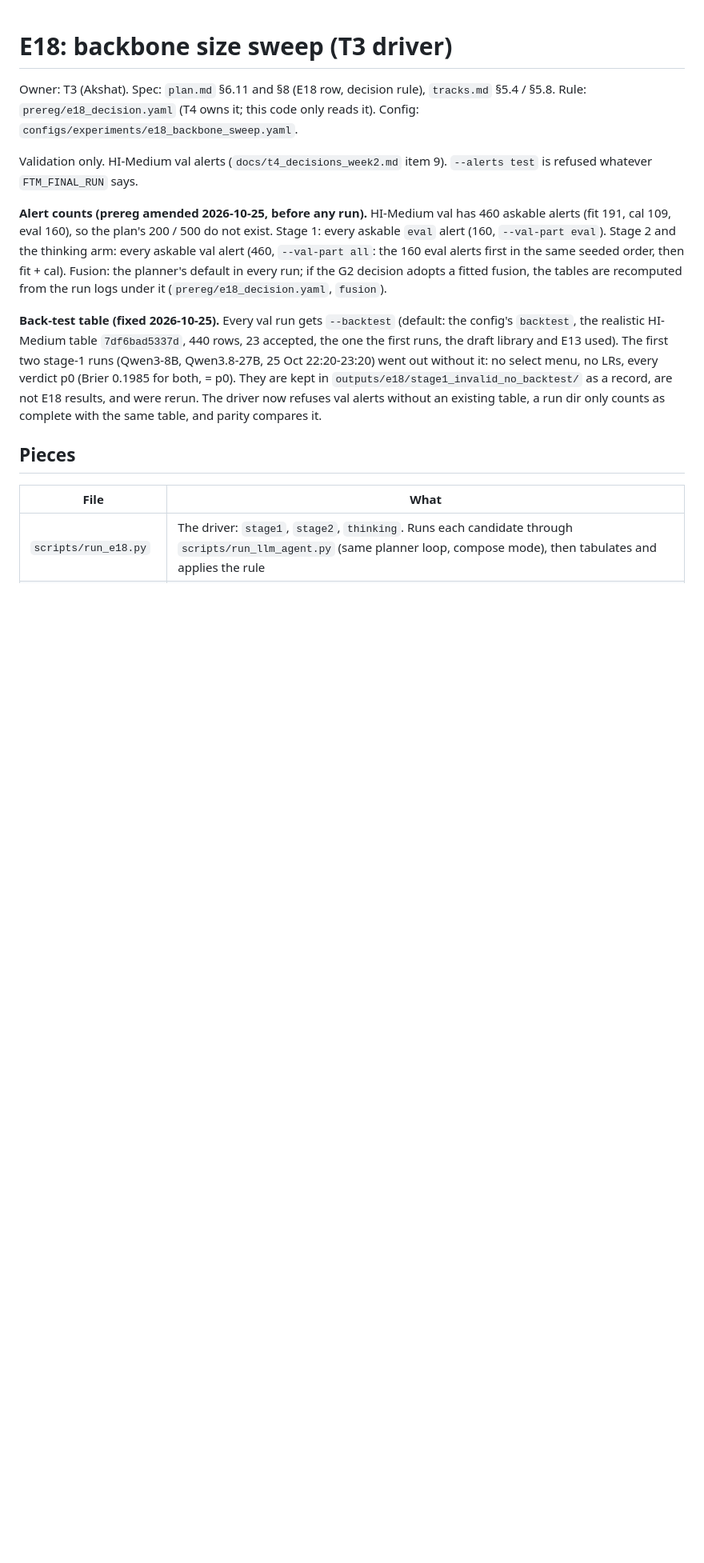
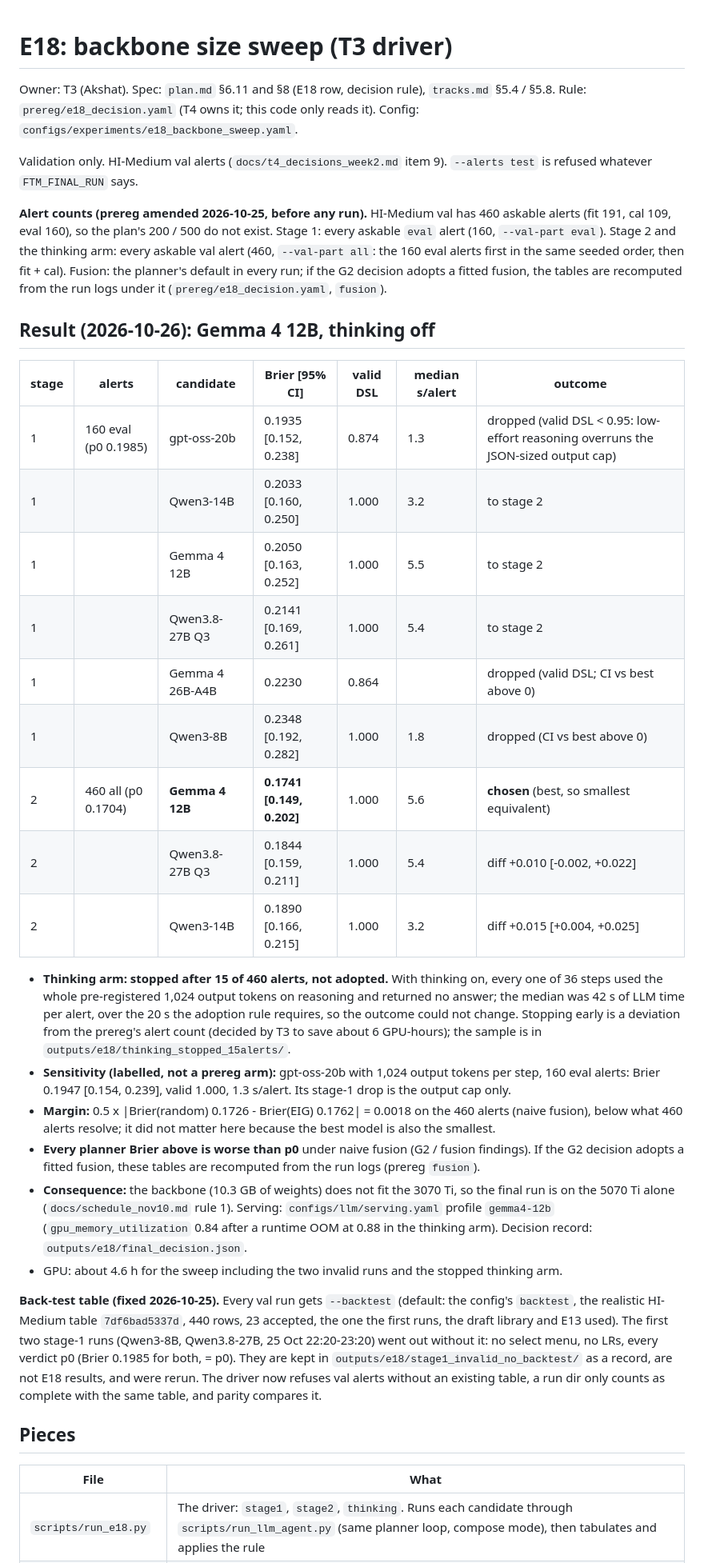
Before and after one commit to BhavyaV05/Transaction-Thieves, a Markdown page: docs/t3_e18.md, the part around the change. Shown at 80% size. GitHub-like rendering; blank space fills up the shorter version.

Commit message:
t3: E18 result: Gemma 4 12B, thinking off (thinking arm stopped after 15 alerts, cannot meet latency)

```diff
--- a/docs/t3_e18.md
+++ b/docs/t3_e18.md
@@ -5,6 +5,27 @@ Owner: T3 (Akshat). Spec: `plan.md` §6.11 and §8 (E18 row, decision rule), `tr
 Validation only. HI-Medium val alerts (`docs/t4_decisions_week2.md` item 9). `--alerts test` is refused whatever `FTM_FINAL_RUN` says.
 
 **Alert counts (prereg amended 2026-10-25, before any run).** HI-Medium val has 460 askable alerts (fit 191, cal 109, eval 160), so the plan's 200 / 500 do not exist. Stage 1: every askable `eval` alert (160, `--val-part eval`). Stage 2 and the thinking arm: every askable val alert (460, `--val-part all`: the 160 eval alerts first in the same seeded order, then fit + cal). Fusion: the planner's default in every run; if the G2 decision adopts a fitted fusion, the tables are recomputed from the run logs under it (`prereg/e18_decision.yaml`, `fusion`).
+
+## Result (2026-10-26): Gemma 4 12B, thinking off
+
+| stage | alerts | candidate | Brier [95% CI] | valid DSL | median s/alert | outcome |
+|---|---|---|---|---|---|---|
+| 1 | 160 eval (p0 0.1985) | gpt-oss-20b | 0.1935 [0.152, 0.238] | 0.874 | 1.3 | dropped (valid DSL < 0.95: low-effort reasoning overruns the JSON-sized output cap) |
+| 1 | | Qwen3-14B | 0.2033 [0.160, 0.250] | 1.000 | 3.2 | to stage 2 |
+| 1 | | Gemma 4 12B | 0.2050 [0.163, 0.252] | 1.000 | 5.5 | to stage 2 |
+| 1 | | Qwen3.8-27B Q3 | 0.2141 [0.169, 0.261] | 1.000 | 5.4 | to stage 2 |
+| 1 | | Gemma 4 26B-A4B | 0.2230 | 0.864 | | dropped (valid DSL; CI vs best above 0) |
+| 1 | | Qwen3-8B | 0.2348 [0.192, 0.282] | 1.000 | 1.8 | dropped (CI vs best above 0) |
+| 2 | 460 all (p0 0.1704) | **Gemma 4 12B** | **0.1741 [0.149, 0.202]** | 1.000 | 5.6 | **chosen** (best, so smallest equivalent) |
+| 2 | | Qwen3.8-27B Q3 | 0.1844 [0.159, 0.211] | 1.000 | 5.4 | diff +0.010 [-0.002, +0.022] |
+| 2 | | Qwen3-14B | 0.1890 [0.166, 0.215] | 1.000 | 3.2 | diff +0.015 [+0.004, +0.025] |
+
+- **Thinking arm: stopped after 15 of 460 alerts, not adopted.** With thinking on, every one of 36 steps used the whole pre-registered 1,024 output tokens on reasoning and returned no answer; the median was 42 s of LLM time per alert, over the 20 s the adoption rule requires, so the outcome could not change. Stopping early is a deviation from the prereg's alert count (decided by T3 to save about 6 GPU-hours); the sample is in `outputs/e18/thinking_stopped_15alerts/`.
+- **Sensitivity (labelled, not a prereg arm):** gpt-oss-20b with 1,024 output tokens per step, 160 eval alerts: Brier 0.1947 [0.154, 0.239], valid 1.000, 1.3 s/alert. Its stage-1 drop is the output cap only.
+- **Margin:** 0.5 x |Brier(random) 0.1726 - Brier(EIG) 0.1762| = 0.0018 on the 460 alerts (naive fusion), below what 460 alerts resolve; it did not matter here because the best model is also the smallest.
+- **Every planner Brier above is worse than p0** under naive fusion (G2 / fusion findings). If the G2 decision adopts a fitted fusion, these tables are recomputed from the run logs (prereg `fusion`).
+- **Consequence:** the backbone (10.3 GB of weights) does not fit the 3070 Ti, so the final run is on the 5070 Ti alone (`docs/schedule_nov10.md` rule 1). Serving: `configs/llm/serving.yaml` profile `gemma4-12b` (`gpu_memory_utilization` 0.84 after a runtime OOM at 0.88 in the thinking arm). Decision record: `outputs/e18/final_decision.json`.
+- GPU: about 4.6 h for the sweep including the two invalid runs and the stopped thinking arm.
 
 **Back-test table (fixed 2026-10-25).** Every val run gets `--backtest` (default: the config's `backtest`, the realistic HI-Medium table `7df6bad5337d`, 440 rows, 23 accepted, the one the first runs, the draft library and E13 used). The first two stage-1 runs (Qwen3-8B, Qwen3.8-27B, 25 Oct 22:20-23:20) went out without it: no select menu, no LRs, every verdict p0 (Brier 0.1985 for both, = p0). They are kept in `outputs/e18/stage1_invalid_no_backtest/` as a record, are not E18 results, and were rerun. The driver now refuses val alerts without an existing table, a run dir only counts as complete with the same table, and parity compares it.
 
```
Also changed, not shown: STATUS.md (+1 -1 lines).
